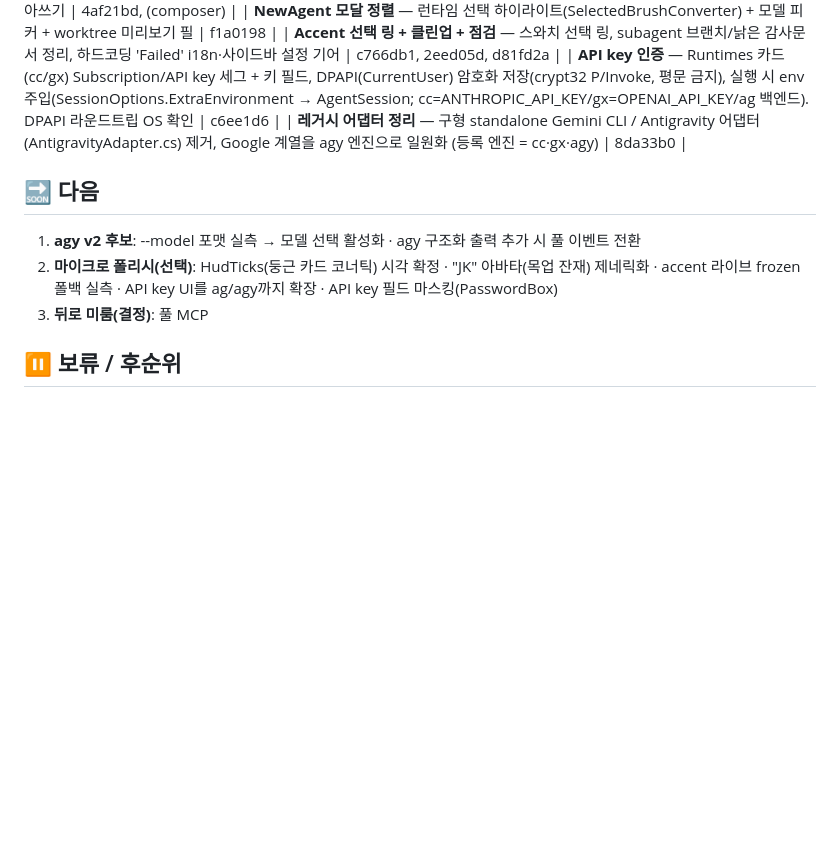
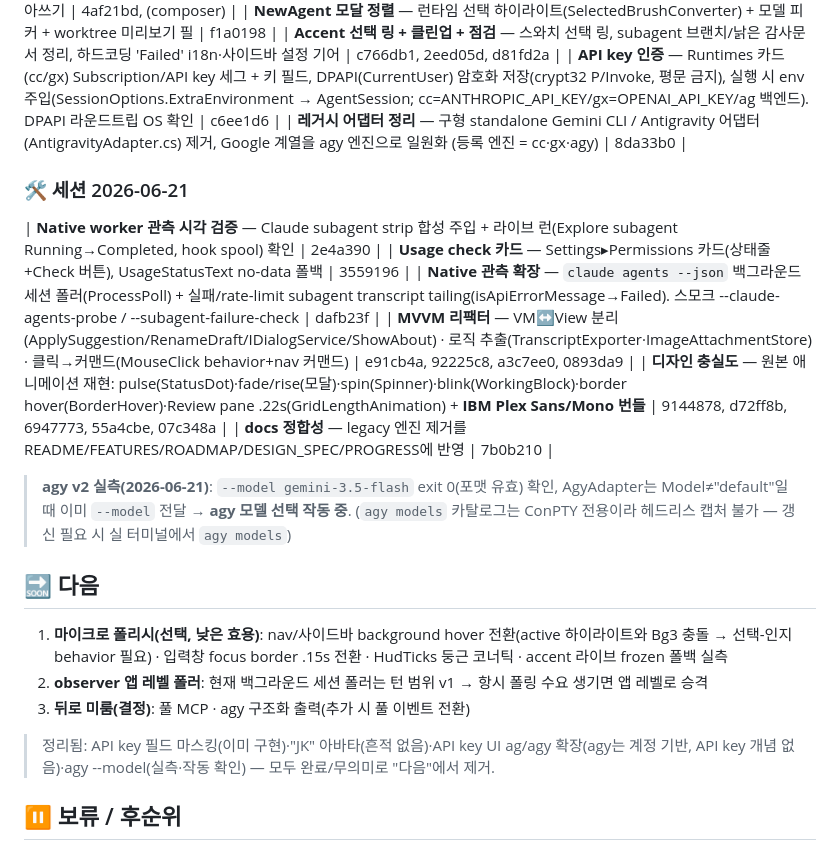
Before and after one commit to Bo-sung/AgentManager, a Markdown page: docs/PROGRESS_KO.md, the part around the change. Drawn GitHub-style; blank space fills up the shorter version.

Commit message:
docs(progress): log 2026-06-21 session + agy --model measurement; refresh 다음
- Add completed log for the session: native-worker visual verification, Usage
  card, bg-session poller + failed-subagent tailing, MVVM refactor, design
  fidelity (animations + IBM Plex), docs consistency.
- Record agy v2 finding: --model gemini-3.5-flash accepted (exit 0); adapter
  already passes --model when Model != default -> model selection works
  (agy models catalog is ConPTY-only, not capturable headless).
- Prune stale 다음 items (API key masking done, JK avatar gone, ag/agy API
  key N/A, agy --model confirmed); keep only real low-value polish + deferred.

Co-Authored-By: Claude Opus 4.8 <noreply@anthropic.com>

```diff
--- a/docs/PROGRESS_KO.md
+++ b/docs/PROGRESS_KO.md
@@ -86,10 +86,22 @@
 | **API key 인증** — Runtimes 카드(cc/gx) Subscription/API key 세그 + 키 필드, DPAPI(CurrentUser) 암호화 저장(crypt32 P/Invoke, 평문 금지), 실행 시 env 주입(SessionOptions.ExtraEnvironment → AgentSession; cc=ANTHROPIC_API_KEY/gx=OPENAI_API_KEY/ag 백엔드). DPAPI 라운드트립 OS 확인 | c6ee1d6 |
 | **레거시 어댑터 정리** — 구형 standalone Gemini CLI / Antigravity 어댑터(AntigravityAdapter.cs) 제거, Google 계열을 agy 엔진으로 일원화 (등록 엔진 = cc·gx·agy) | 8da33b0 |
 
+### 🛠 세션 2026-06-21
+| **Native worker 관측 시각 검증** — Claude subagent strip 합성 주입 + 라이브 런(Explore subagent Running→Completed, hook spool) 확인 | 2e4a390 |
+| **Usage check 카드** — Settings▸Permissions 카드(상태줄+Check 버튼), UsageStatusText no-data 폴백 | 3559196 |
+| **Native 관측 확장** — `claude agents --json` 백그라운드 세션 폴러(ProcessPoll) + 실패/rate-limit subagent transcript tailing(isApiErrorMessage→Failed). 스모크 --claude-agents-probe / --subagent-failure-check | dafb23f |
+| **MVVM 리팩터** — VM↔View 분리(ApplySuggestion/RenameDraft/IDialogService/ShowAbout) · 로직 추출(TranscriptExporter·ImageAttachmentStore) · 클릭→커맨드(MouseClick behavior+nav 커맨드) | e91cb4a, 92225c8, a3c7ee0, 0893da9 |
+| **디자인 충실도** — 원본 애니메이션 재현: pulse(StatusDot)·fade/rise(모달)·spin(Spinner)·blink(WorkingBlock)·border hover(BorderHover)·Review pane .22s(GridLengthAnimation) + **IBM Plex Sans/Mono 번들** | 9144878, d72ff8b, 6947773, 55a4cbe, 07c348a |
+| **docs 정합성** — legacy 엔진 제거를 README/FEATURES/ROADMAP/DESIGN_SPEC/PROGRESS에 반영 | 7b0b210 |
+
+> **agy v2 실측(2026-06-21)**: `--model gemini-3.5-flash` exit 0(포맷 유효) 확인, AgyAdapter는 Model≠"default"일 때 이미 `--model` 전달 → **agy 모델 선택 작동 중**. (`agy models` 카탈로그는 ConPTY 전용이라 헤드리스 캡처 불가 — 갱신 필요 시 실 터미널에서 `agy models`)
+
 ## 🔜 다음
-1. **agy v2 후보**: --model 포맷 실측 → 모델 선택 활성화 · agy 구조화 출력 추가 시 풀 이벤트 전환
-2. **마이크로 폴리시(선택)**: HudTicks(둥근 카드 코너틱) 시각 확정 · "JK" 아바타(목업 잔재) 제네릭화 · accent 라이브 frozen 폴백 실측 · API key UI를 ag/agy까지 확장 · API key 필드 마스킹(PasswordBox)
-3. **뒤로 미룸(결정)**: 풀 MCP
+1. **마이크로 폴리시(선택, 낮은 효용)**: nav/사이드바 background hover 전환(active 하이라이트와 Bg3 충돌 → 선택-인지 behavior 필요) · 입력창 focus border .15s 전환 · HudTicks 둥근 코너틱 · accent 라이브 frozen 폴백 실측
+2. **observer 앱 레벨 폴러**: 현재 백그라운드 세션 폴러는 턴 범위 v1 → 항시 폴링 수요 생기면 앱 레벨로 승격
+3. **뒤로 미룸(결정)**: 풀 MCP · agy 구조화 출력(추가 시 풀 이벤트 전환)
+
+> 정리됨: API key 필드 마스킹(이미 구현)·"JK" 아바타(흔적 없음)·API key UI ag/agy 확장(agy는 계정 기반, API key 개념 없음)·agy --model(실측·작동 확인) — 모두 완료/무의미로 "다음"에서 제거.
 
 ## ⏸ 보류 / 후순위
 - 멀티에이전트 파이프라인/Handoff → **P2** (결정됨)
```
